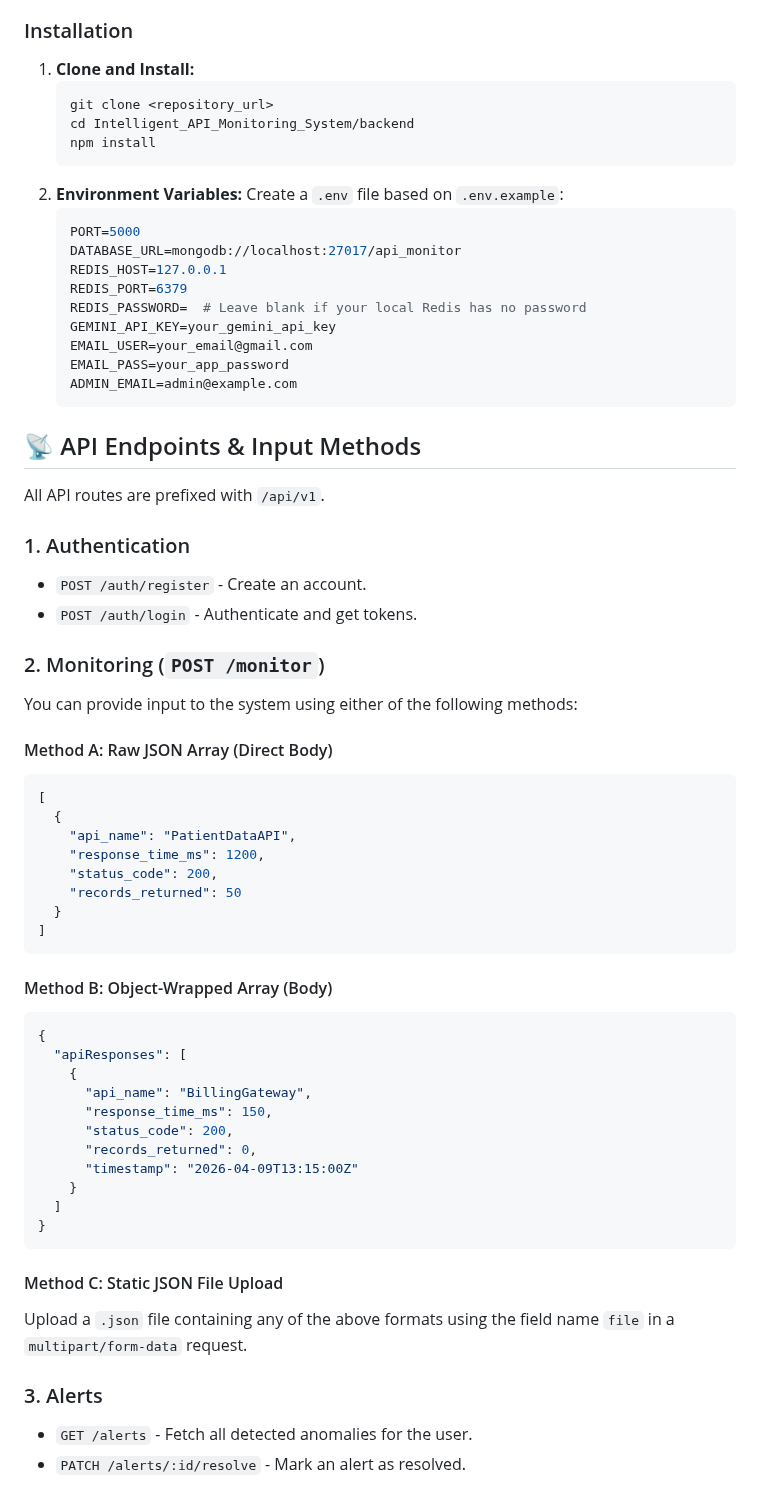
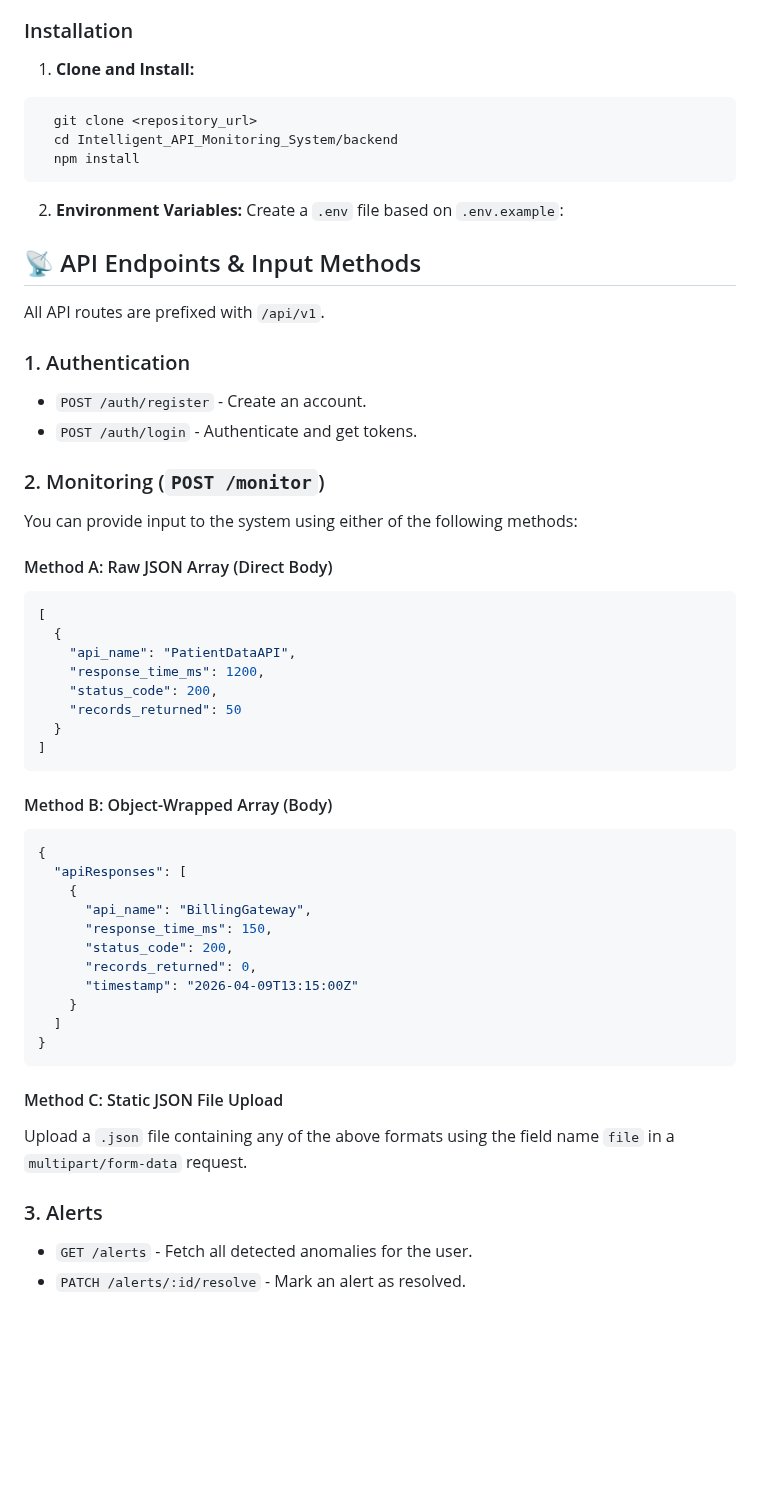
Before and after one commit to tareqhasan382/intelligent-api-monitor-backend, a Markdown page: README.md, the part around one of its changes. GitHub-like rendering; blank space fills up the shorter version.

````diff
--- a/README.md
+++ b/README.md
@@ -45,38 +48,30 @@ src/
 
 ### Installation
 
-1.  **Clone and Install:**
-    ```bash
+1. **Clone and Install:**
+  ```bash
     git clone <repository_url>
     cd Intelligent_API_Monitoring_System/backend
     npm install
-    ```
-2.  **Environment Variables:**
-    Create a `.env` file based on `.env.example`:
-    ```env
-    PORT=5000
-    DATABASE_URL=mongodb://localhost:27017/api_monitor
-    REDIS_HOST=127.0.0.1
-    REDIS_PORT=6379
-    REDIS_PASSWORD=  # Leave blank if your local Redis has no password
-    GEMINI_API_KEY=your_gemini_api_key
-    EMAIL_USER=your_email@gmail.com
-    EMAIL_PASS=your_app_password
-    ADMIN_EMAIL=admin@example.com
-    ```
+  ```
+2. **Environment Variables:**
+  Create a `.env` file based on `.env.example`:
 
 ## 📡 API Endpoints & Input Methods
 
 All API routes are prefixed with `/api/v1`.
 
 ### 1. Authentication
+
 - `POST /auth/register` - Create an account.
 - `POST /auth/login` - Authenticate and get tokens.
 
 ### 2. Monitoring (`POST /monitor`)
+
 You can provide input to the system using either of the following methods:
 
 #### Method A: Raw JSON Array (Direct Body)
+
 ```json
 [
   {
@@ -89,6 +84,7 @@ You can provide input to the system using either of the following methods:
 ```
 
 #### Method B: Object-Wrapped Array (Body)
+
 ```json
 {
   "apiResponses": [
@@ -104,9 +100,11 @@ You can provide input to the system using either of the following methods:
 ```
 
 #### Method C: Static JSON File Upload
+
 Upload a `.json` file containing any of the above formats using the field name `file` in a `multipart/form-data` request.
 
 ### 3. Alerts
+
 - `GET /alerts` - Fetch all detected anomalies for the user.
 - `PATCH /alerts/:id/resolve` - Mark an alert as resolved.
 
````
Also changed, not shown: other parts of README.md (+3 -0 lines), diagram shows the full async flow.png (added).
